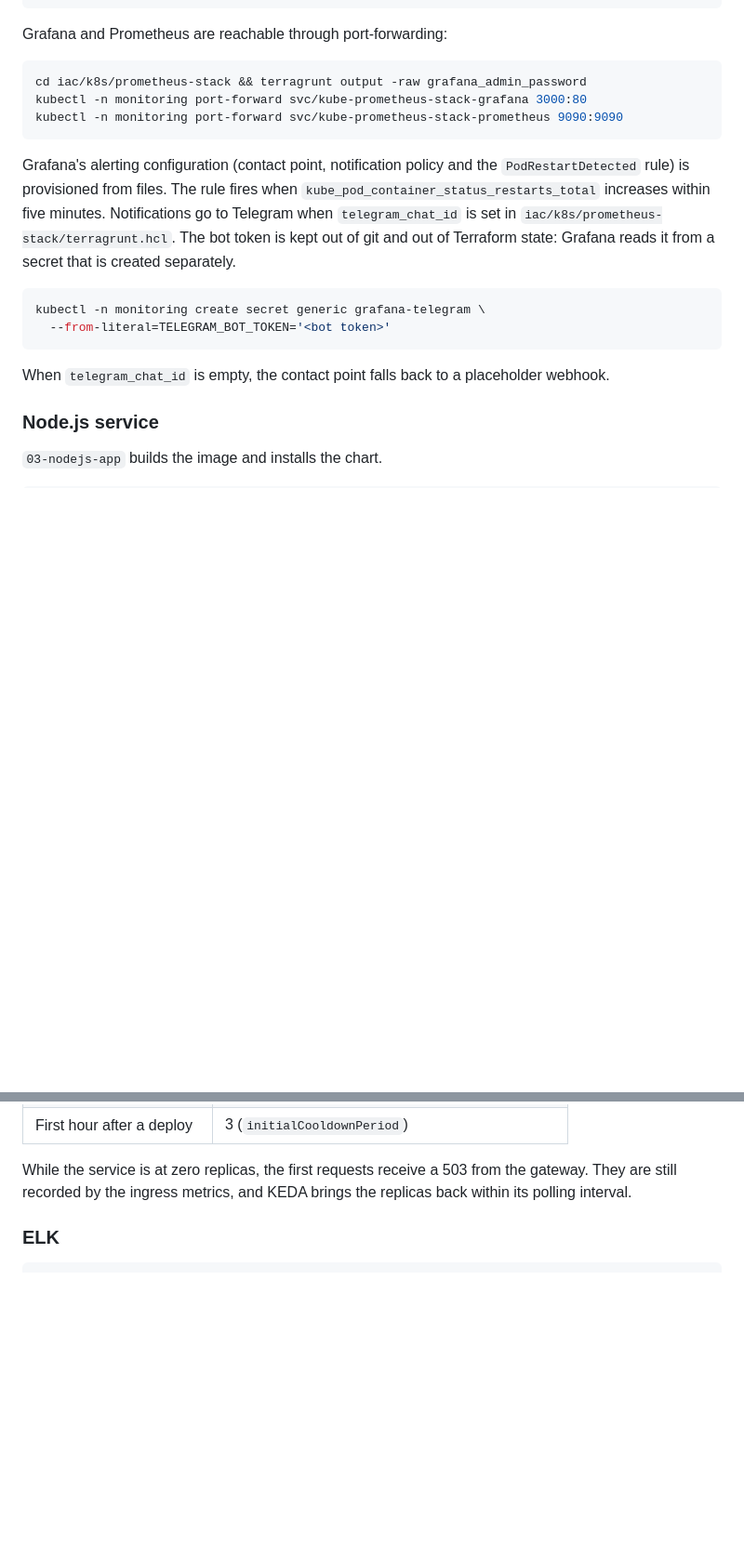
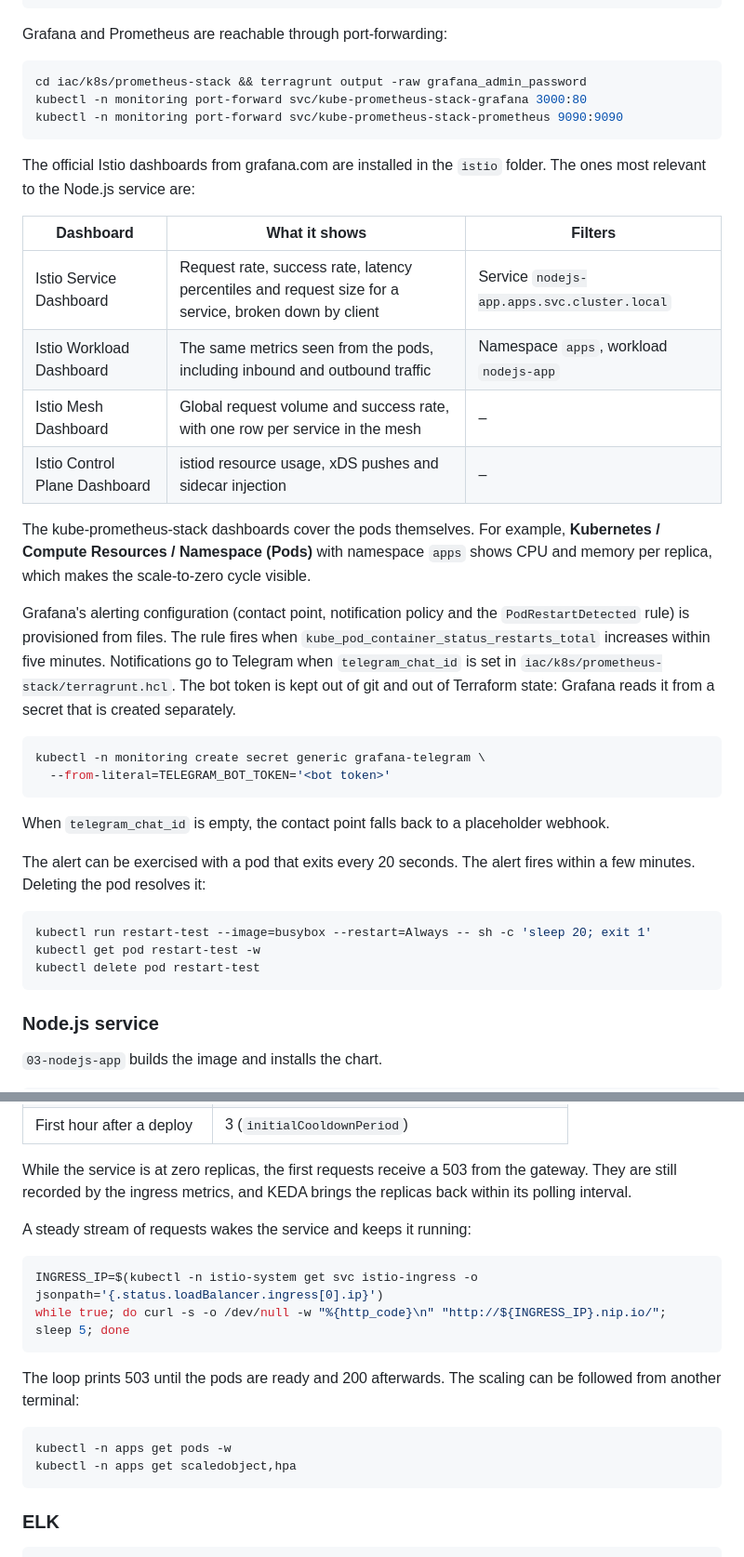
Before and after one commit to ensarkol/gke-platform, a Markdown page: README.md, 2 parts joined by grey strips. Shown at 93% size. GitHub-like rendering; blank space fills up the shorter version.

Commit message:
Document the Grafana dashboards and the traffic and alert test commands

````diff
--- a/README.md
+++ b/README.md
@@ -202,6 +202,17 @@ kubectl -n monitoring port-forward svc/kube-prometheus-stack-grafana 3000:80
 kubectl -n monitoring port-forward svc/kube-prometheus-stack-prometheus 9090:9090
 ```
 
+The official Istio dashboards from grafana.com are installed in the `istio` folder. The ones most relevant to the Node.js service are:
+
+| Dashboard | What it shows | Filters |
+|---|---|---|
+| Istio Service Dashboard | Request rate, success rate, latency percentiles and request size for a service, broken down by client | Service `nodejs-app.apps.svc.cluster.local` |
+| Istio Workload Dashboard | The same metrics seen from the pods, including inbound and outbound traffic | Namespace `apps`, workload `nodejs-app` |
+| Istio Mesh Dashboard | Global request volume and success rate, with one row per service in the mesh | – |
+| Istio Control Plane Dashboard | istiod resource usage, xDS pushes and sidecar injection | – |
+
+The kube-prometheus-stack dashboards cover the pods themselves. For example, **Kubernetes / Compute Resources / Namespace (Pods)** with namespace `apps` shows CPU and memory per replica, which makes the scale-to-zero cycle visible.
+
 Grafana's alerting configuration (contact point, notification policy and the `PodRestartDetected` rule) is provisioned from files. The rule fires when `kube_pod_container_status_restarts_total` increases within five minutes. Notifications go to Telegram when `telegram_chat_id` is set in `iac/k8s/prometheus-stack/terragrunt.hcl`. The bot token is kept out of git and out of Terraform state: Grafana reads it from a secret that is created separately.
 
 ```bash
@@ -210,6 +221,14 @@ kubectl -n monitoring create secret generic grafana-telegram \
 ```
 
 When `telegram_chat_id` is empty, the contact point falls back to a placeholder webhook.
+
+The alert can be exercised with a pod that exits every 20 seconds. The alert fires within a few minutes. Deleting the pod resolves it:
+
+```bash
+kubectl run restart-test --image=busybox --restart=Always -- sh -c 'sleep 20; exit 1'
+kubectl get pod restart-test -w
+kubectl delete pod restart-test
+```
 
 ### Node.js service
 
@@ -240,6 +259,20 @@ sum(increase(istio_requests_total{reporter="source",destination_service_name="no
 | First hour after a deploy | 3 (`initialCooldownPeriod`) |
 
 While the service is at zero replicas, the first requests receive a 503 from the gateway. They are still recorded by the ingress metrics, and KEDA brings the replicas back within its polling interval.
+
+A steady stream of requests wakes the service and keeps it running:
+
+```bash
+INGRESS_IP=$(kubectl -n istio-system get svc istio-ingress -o jsonpath='{.status.loadBalancer.ingress[0].ip}')
+while true; do curl -s -o /dev/null -w "%{http_code}\n" "http://${INGRESS_IP}.nip.io/"; sleep 5; done
+```
+
+The loop prints 503 until the pods are ready and 200 afterwards. The scaling can be followed from another terminal:
+
+```bash
+kubectl -n apps get pods -w
+kubectl -n apps get scaledobject,hpa
+```
 
 ### ELK
 
````
